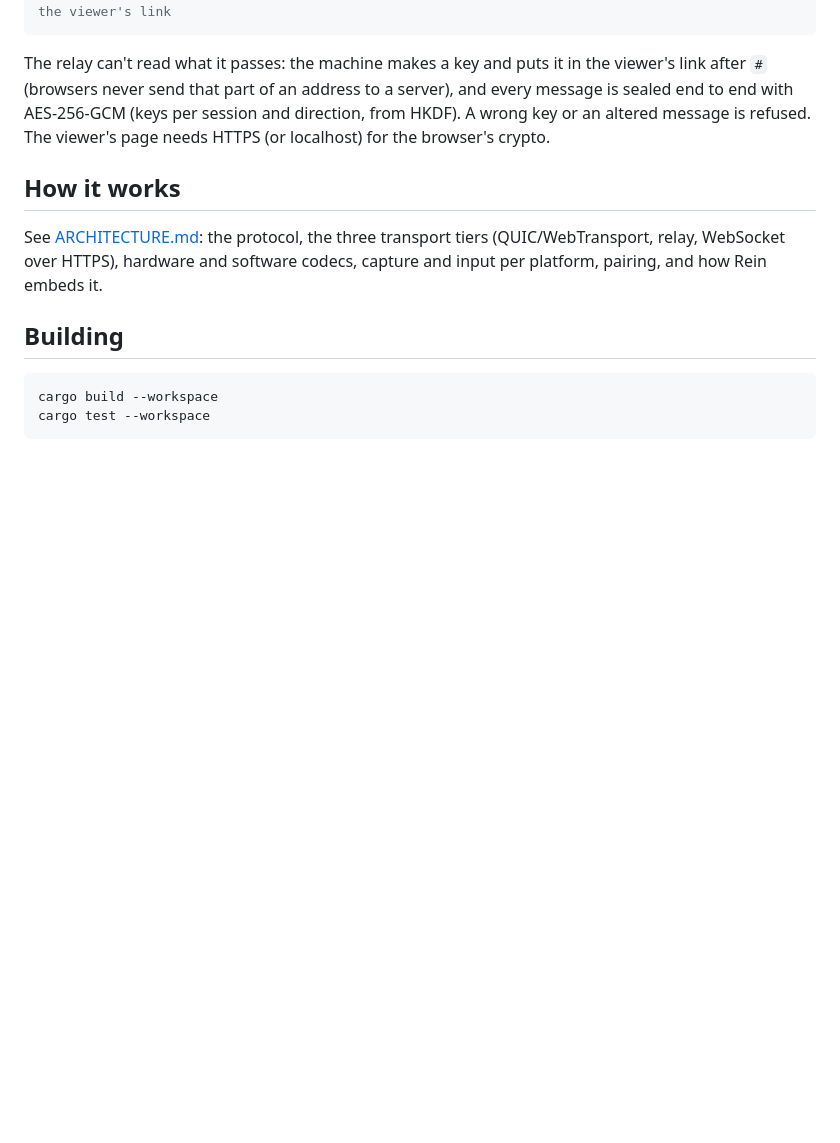
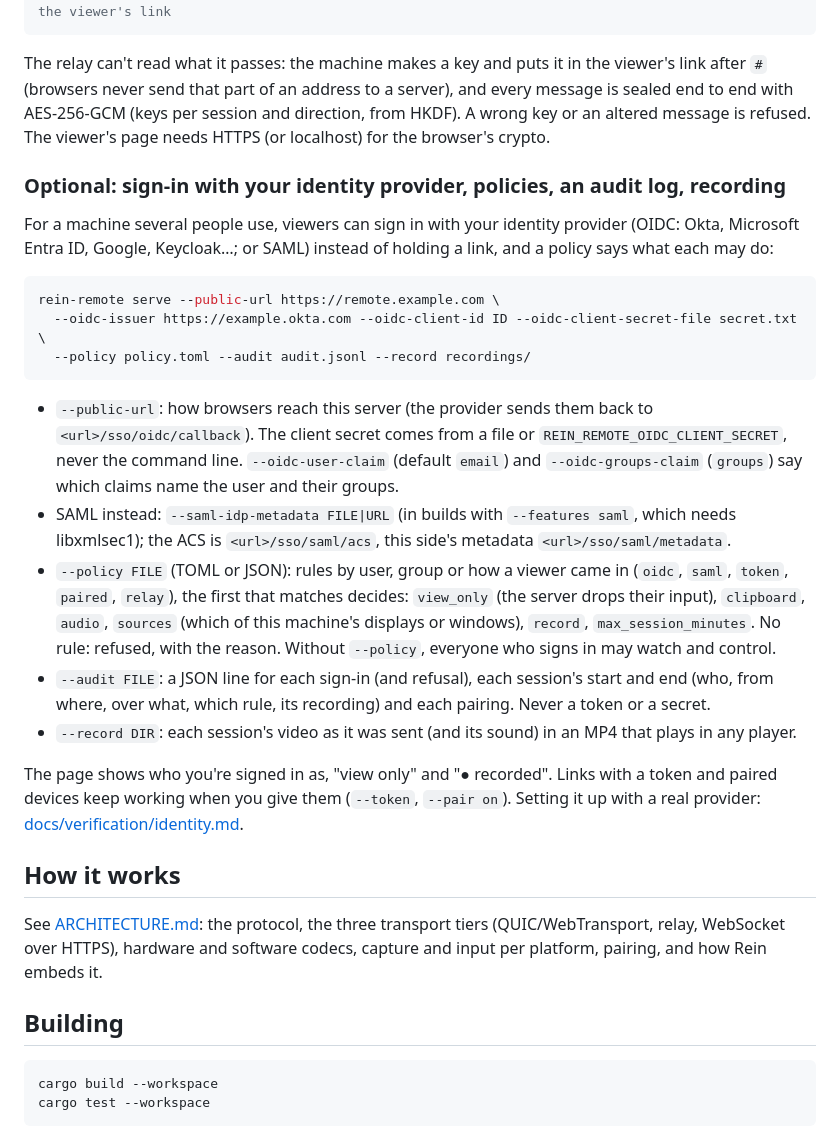
Before and after one commit to rein-harness/rein-remote, a Markdown page: README.md, the part around the change. Rendered like a GitHub page; blank space fills up the shorter version.

Commit message:
Docs: sign-in, policies, audit log and recording (README), and checking them against a real identity provider
Co-Authored-By: Claude Opus 5.5 <noreply@anthropic.com>

````diff
--- a/README.md
+++ b/README.md
@@ -94,6 +94,38 @@ The relay can't read what it passes: the machine makes a key and puts it in the
 end with AES-256-GCM (keys per session and direction, from HKDF). A wrong key or an altered message
 is refused. The viewer's page needs HTTPS (or localhost) for the browser's crypto.
 
+### Optional: sign-in with your identity provider, policies, an audit log, recording
+
+For a machine several people use, viewers can sign in with your identity provider (OIDC: Okta,
+Microsoft Entra ID, Google, Keycloak…; or SAML) instead of holding a link, and a policy says what each
+may do:
+
+```sh
+rein-remote serve --public-url https://remote.example.com \
+  --oidc-issuer https://example.okta.com --oidc-client-id ID --oidc-client-secret-file secret.txt \
+  --policy policy.toml --audit audit.jsonl --record recordings/
+```
+
+- `--public-url`: how browsers reach this server (the provider sends them back to
+  `<url>/sso/oidc/callback`). The client secret comes from a file or `REIN_REMOTE_OIDC_CLIENT_SECRET`,
+  never the command line. `--oidc-user-claim` (default `email`) and `--oidc-groups-claim` (`groups`)
+  say which claims name the user and their groups.
+- SAML instead: `--saml-idp-metadata FILE|URL` (in builds with `--features saml`, which needs
+  libxmlsec1); the ACS is `<url>/sso/saml/acs`, this side's metadata `<url>/sso/saml/metadata`.
+- `--policy FILE` (TOML or JSON): rules by user, group or how a viewer came in (`oidc`, `saml`,
+  `token`, `paired`, `relay`), the first that matches decides: `view_only` (the server drops their
+  input), `clipboard`, `audio`, `sources` (which of this machine's displays or windows), `record`,
+  `max_session_minutes`. No rule: refused, with the reason. Without `--policy`, everyone who signs
+  in may watch and control.
+- `--audit FILE`: a JSON line for each sign-in (and refusal), each session's start and end (who,
+  from where, over what, which rule, its recording) and each pairing. Never a token or a secret.
+- `--record DIR`: each session's video as it was sent (and its sound) in an MP4 that plays in any
+  player.
+
+The page shows who you're signed in as, "view only" and "● recorded". Links with a token and paired
+devices keep working when you give them (`--token`, `--pair on`). Setting it up with a real provider:
+[docs/verification/identity.md](docs/verification/identity.md).
+
 ## How it works
 
 See [ARCHITECTURE.md](ARCHITECTURE.md): the protocol, the three transport tiers (QUIC/WebTransport,
````
Also changed, not shown: docs/verification/identity.md (added, +133 -0 lines).
